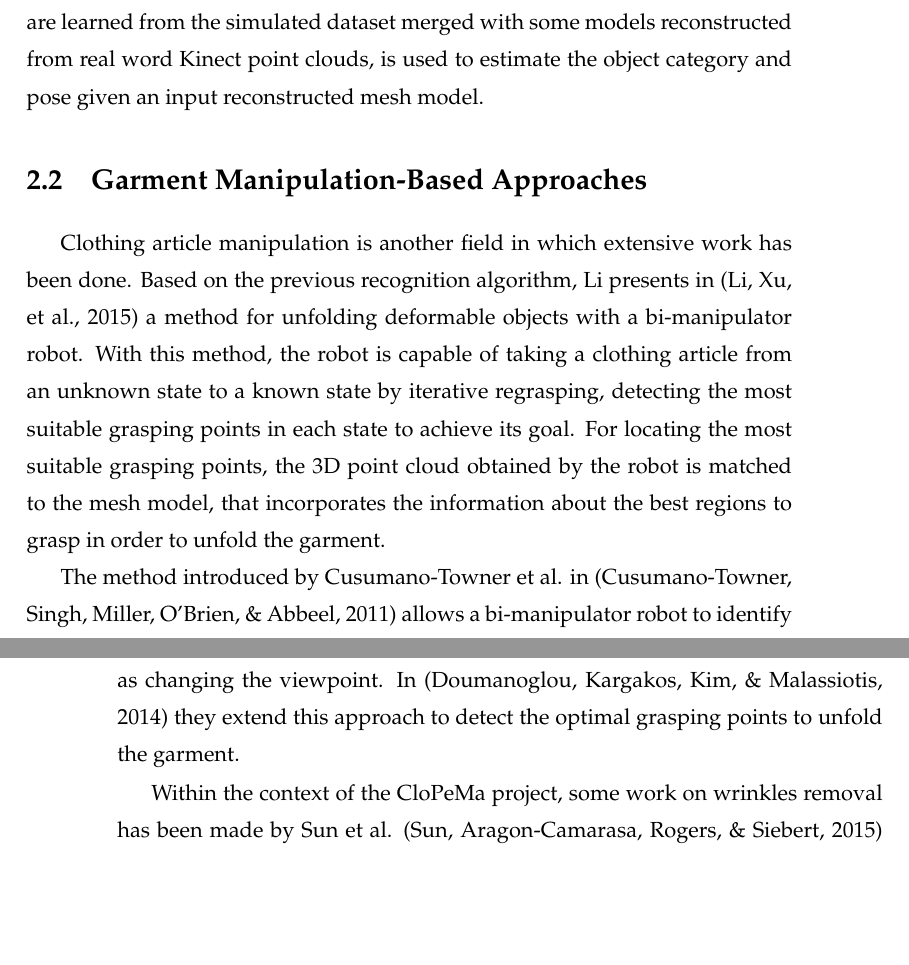
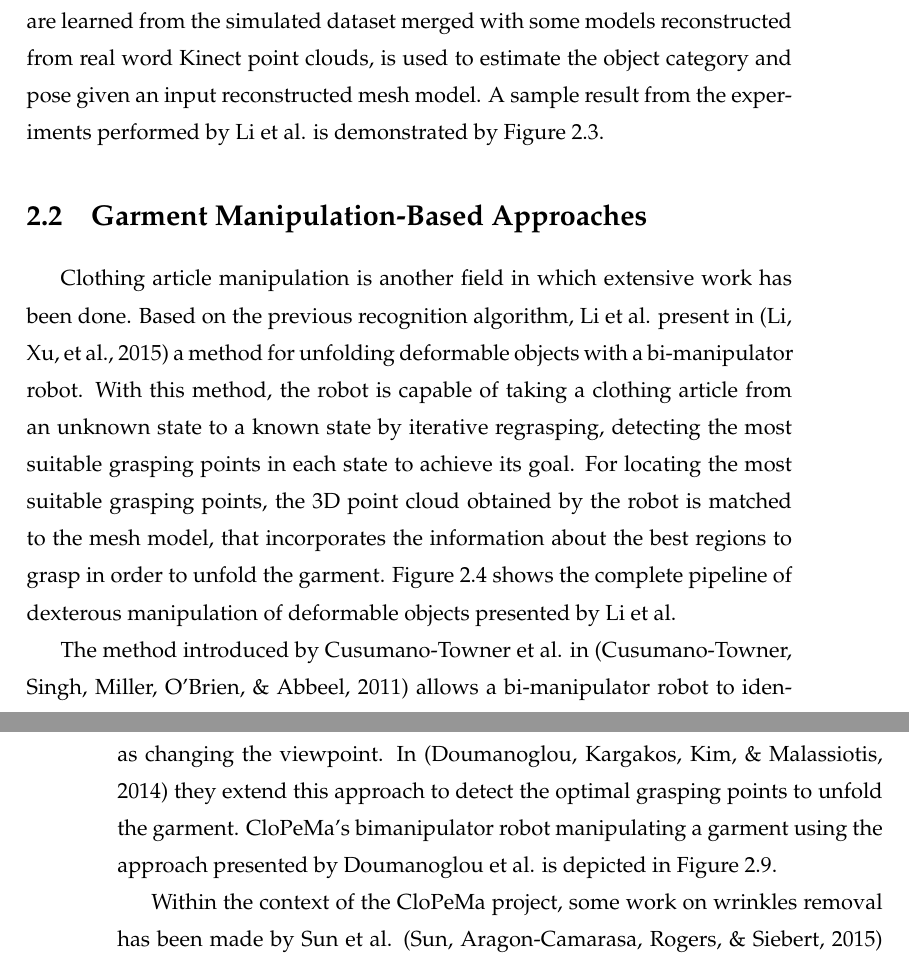
Before and after one commit to David-Estevez/master-thesis, a LaTeX thesis (master_thesis.tex, which reads state_of_the_art.tex): two parts of pages 30 and 35 of 97 before the commit and two parts of pages 30 and 37 of 97 after it, joined at a grey line, cut so that both start at the same text, the shorter picture padded with empty space. Compiled offline with pdfLaTeX.

Commit message:
Add references to figures to SOTA

```diff
--- a/state_of_the_art.tex
+++ b/state_of_the_art.tex
@@ -54,7 +53,7 @@ Miller et al. present an approach to modeling the clothes when already spread ou
 
 A method for classifying and estimating the poses of deformable objects is presented in \cite{Li2014ICRA}. This method consists in creating a training set of deformable objects by off-line simulation of different garments, extracting depth images from different points of view. Then, a codebook is built for a set of different poses of each deformable object by extracting features from the dataset and applying sparse coding and dictionary learning. With this codebook, classifying deformable objects on different categories and estimating their current pose is possible, for later regrasping or folding the garment.
 
-The previous method was improved in \cite{Li2014IROS}, by extracting the features directly from the 3D data, dividing the hanging garment in different cells via layers, rings and sectors of the bounding cylinder. Each of the sectors becomes a binary feature, using the Signed Distance Function to check if the cell is inside the voxel where the center of the cell belongs, and is then arranged in a feature vector. A Hamming distance, whose weights are learned from the simulated dataset merged with some models reconstructed from real word Kinect point clouds, is used to estimate the object category and pose given an input reconstructed mesh model.
+The previous method was improved in \cite{Li2014IROS}, by extracting the features directly from the 3D data, dividing the hanging garment in different cells via layers, rings and sectors of the bounding cylinder. Each of the sectors becomes a binary feature, using the Signed Distance Function to check if the cell is inside the voxel where the center of the cell belongs, and is then arranged in a feature vector. A Hamming distance, whose weights are learned from the simulated dataset merged with some models reconstructed from real word Kinect point clouds, is used to estimate the object category and pose given an input reconstructed mesh model. A sample result from the experiments performed by Li et al. is demonstrated by Figure \ref{fig:SOTA_Li_2014}.
 
 \begin{figure}[thpb]
     \centering
@@ -66,7 +65,7 @@ The previous method was improved in \cite{Li2014IROS}, by extracting the feature
 
 \section{Garment Manipulation-Based Approaches}
 \label{sota:garment_manipulation_based}
-Clothing article manipulation is another field in which extensive work has been done. Based on the previous recognition algorithm, Li presents in \cite{Li2015ICRA} a method for unfolding deformable objects with a bi-manipulator robot. With this method, the robot is capable of taking a clothing article from an unknown state to a known state by iterative regrasping, detecting the most suitable grasping points in each state to achieve its goal. For locating the most suitable grasping points, the 3D point cloud obtained by the robot is matched to the mesh model, that incorporates the information about the best regions to grasp in order to unfold the garment.
+Clothing article manipulation is another field in which extensive work has been done. Based on the previous recognition algorithm, Li et al. present in \cite{Li2015ICRA} a method for unfolding deformable objects with a bi-manipulator robot. With this method, the robot is capable of taking a clothing article from an unknown state to a known state by iterative regrasping, detecting the most suitable grasping points in each state to achieve its goal. For locating the most suitable grasping points, the 3D point cloud obtained by the robot is matched to the mesh model, that incorporates the information about the best regions to grasp in order to unfold the garment. Figure \ref{fig:SOTA_Li_2015} shows the complete pipeline of dexterous manipulation of deformable objects presented by Li et al.
 
 \begin{figure}[thpb]
     \centering
@@ -76,7 +75,7 @@ Clothing article manipulation is another field in which extensive work has been
     \label{fig:SOTA_Li_2015}
 \end{figure}
 
-The method introduced by Cusumano-Towner et al. in \cite{Cusumano-Towner2011} allows a bi-manipulator robot to identify a clothing article, estimate its current state and achieve a desired configuration, generalizing to previously unseen garments. For that purpose, the robot uses a Hidden Markov Model (HMM) throughout a sequence of manipulations and observations, in conjunction with a relaxation of a strain-limiting finite element model for cloth simulation that can be solved via convex optimization.
+The method introduced by Cusumano-Towner et al. in \cite{Cusumano-Towner2011} allows a bi-manipulator robot to identify a clothing article, estimate its current state and achieve a desired configuration, generalizing to previously unseen garments. For that purpose, the robot uses a Hidden Markov Model (HMM) throughout a sequence of manipulations and observations, in conjunction with a relaxation of a strain-limiting finite element model for cloth simulation that can be solved via convex optimization. Figure \ref{fig:SOTA_Cusumano_2011} depics a PR2 robot performing a reconfiguration operation based on Cusumano-Tower et al.'s method.
 
 \begin{figure}[thpb]
     \centering
@@ -126,7 +125,7 @@ Stria et al. propose in \cite{Stria2014, Stria2014IROS} a polygon-based model fo
 \end{figure}
 
 
-Doumanoglou et al. follow in \cite{Doumanoglou2014ECCV} an approach based on Active Random Forests to recognize clothing articles from depth images. This classifier allows the robot to perform actions to collect extra information in order to disambiguate the current hypotheses, such as changing the viewpoint. In \cite{Doumanoglou2014ICRA} they extend this approach to detect the optimal grasping points to unfold the garment.
+Doumanoglou et al. follow in \cite{Doumanoglou2014ECCV} an approach based on Active Random Forests to recognize clothing articles from depth images. This classifier allows the robot to perform actions to collect extra information in order to disambiguate the current hypotheses, such as changing the viewpoint. In \cite{Doumanoglou2014ICRA} they extend this approach to detect the optimal grasping points to unfold the garment. CloPeMa's bimanipulator robot manipulating a garment using the approach presented by Doumanoglou et al. is depicted in Figure \ref{fig:SOTA_Doumanoglou_2014}.
 
 
 \begin{figure}[thpb]
```
Also changed, not shown: state_of_the_art.tex (9 more changed lines).
